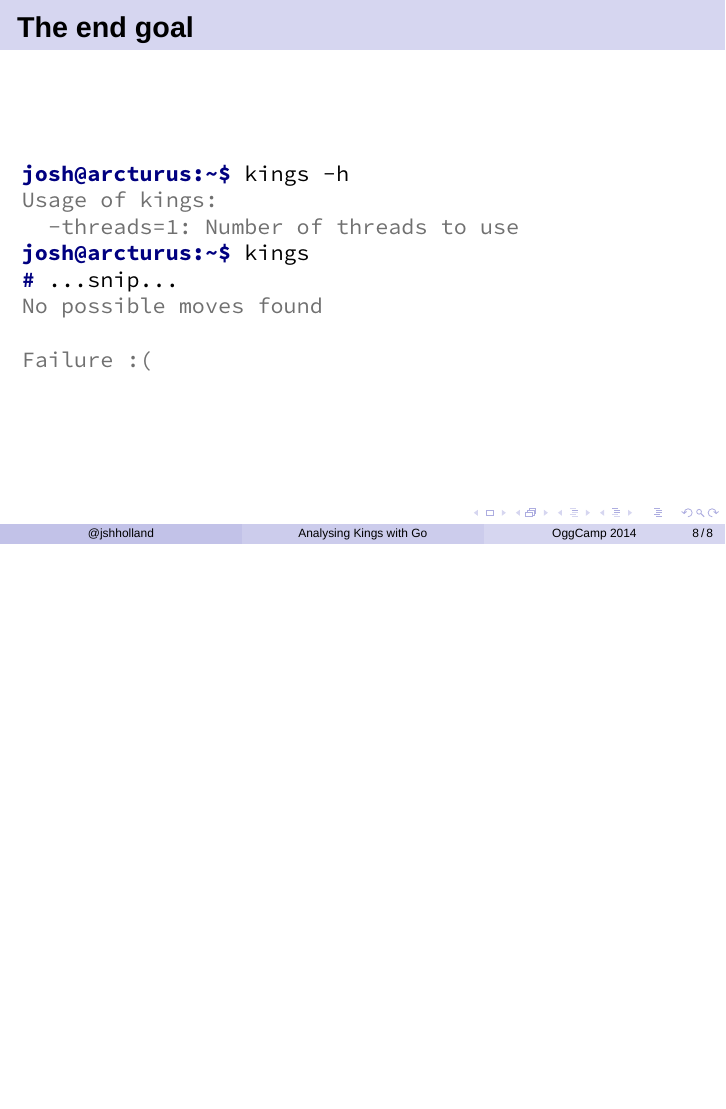
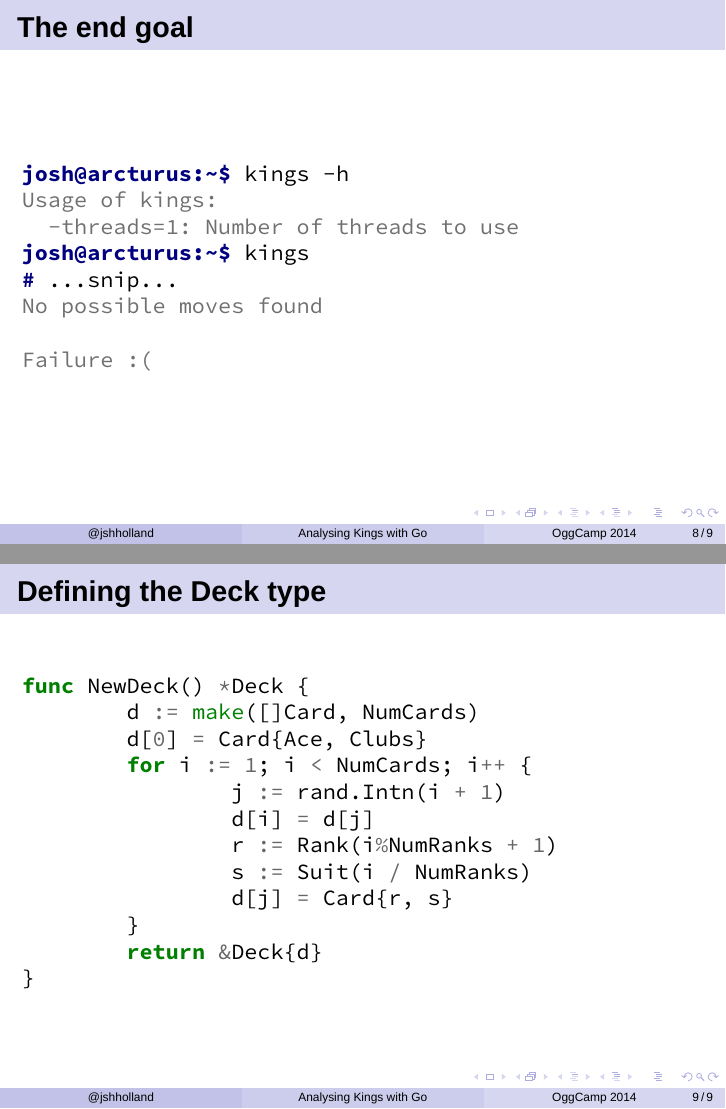
Before and after one commit to jshholland/oggcamp14-talk, LaTeX slides (analysing-kings-go.tex): page 16 of 16 before the commit and pages 16 and 18 of 18 after it, the two joined at a grey line, the shorter picture padded with empty space. Compiled offline with XeLaTeX; a missing font is replaced by an installed copy or a similar font.

Commit message:
Add definition and constructor of Deck

```diff
--- a/analysing-kings-go.tex
+++ b/analysing-kings-go.tex
@@ -162,4 +162,33 @@ Failure :(
 \end{minted}
 \end{frame}
 
+\begin{frame}[fragile]
+\frametitle{Defining the Deck type}
+\begin{onlyenv}<1>
+\begin{gocode}
+// Deck represents a deck of cards, as a stack.
+type Deck struct {
+        data []Card
+}
+\end{gocode}
+\end{onlyenv}
+\begin{onlyenv}<2>
+\begin{gocode}
+func NewDeck() *Deck {
+        d := make([]Card, NumCards)
+        d[0] = Card{Ace, Clubs}
+        for i := 1; i < NumCards; i++ {
+                j := rand.Intn(i + 1)
+                d[i] = d[j]
+                r := Rank(i%NumRanks + 1)
+                s := Suit(i / NumRanks)
+                d[j] = Card{r, s}
+        }
+        return &Deck{d}
+}
+
+\end{gocode}
+\end{onlyenv}
+\end{frame}
+
 \end{document}
```
